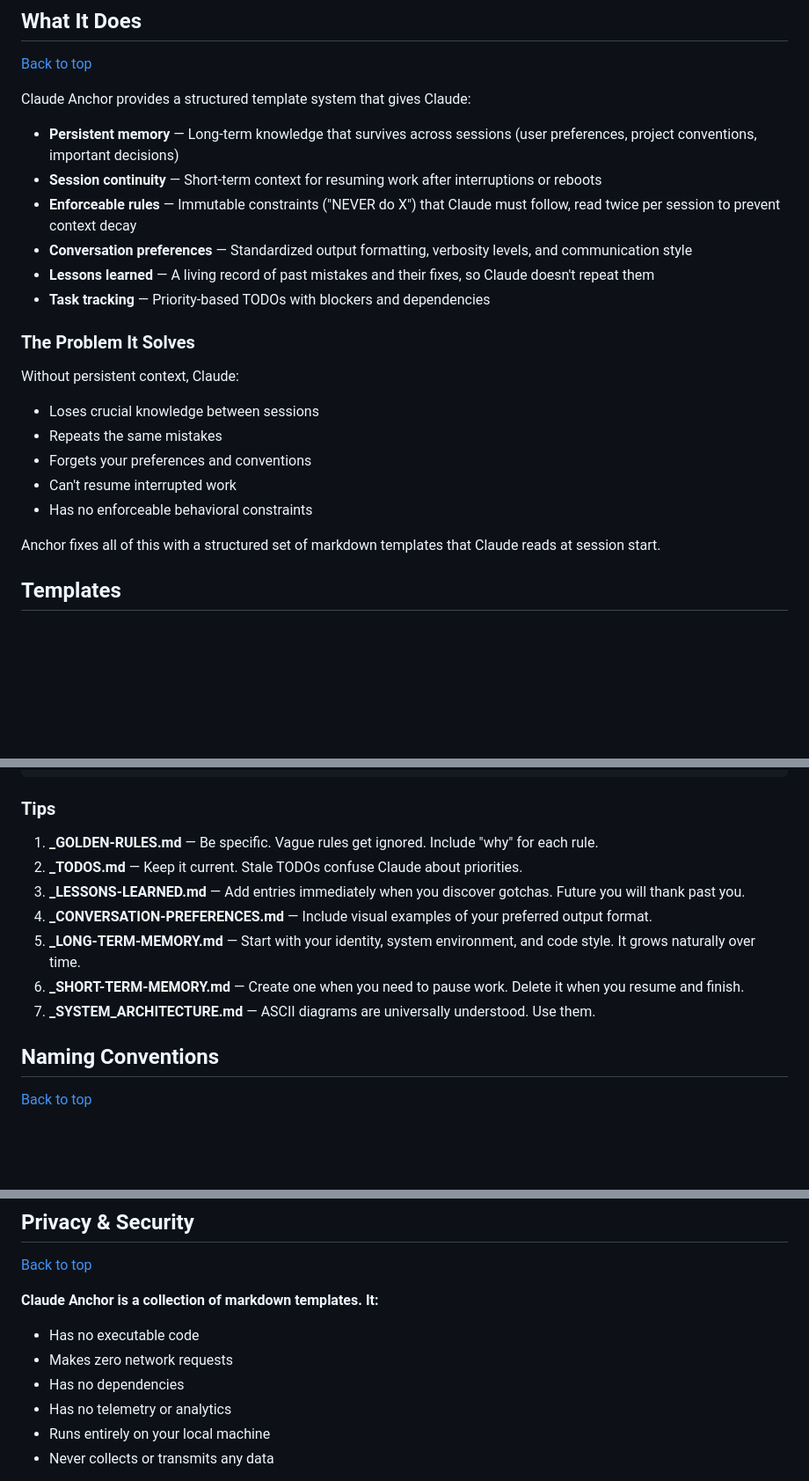
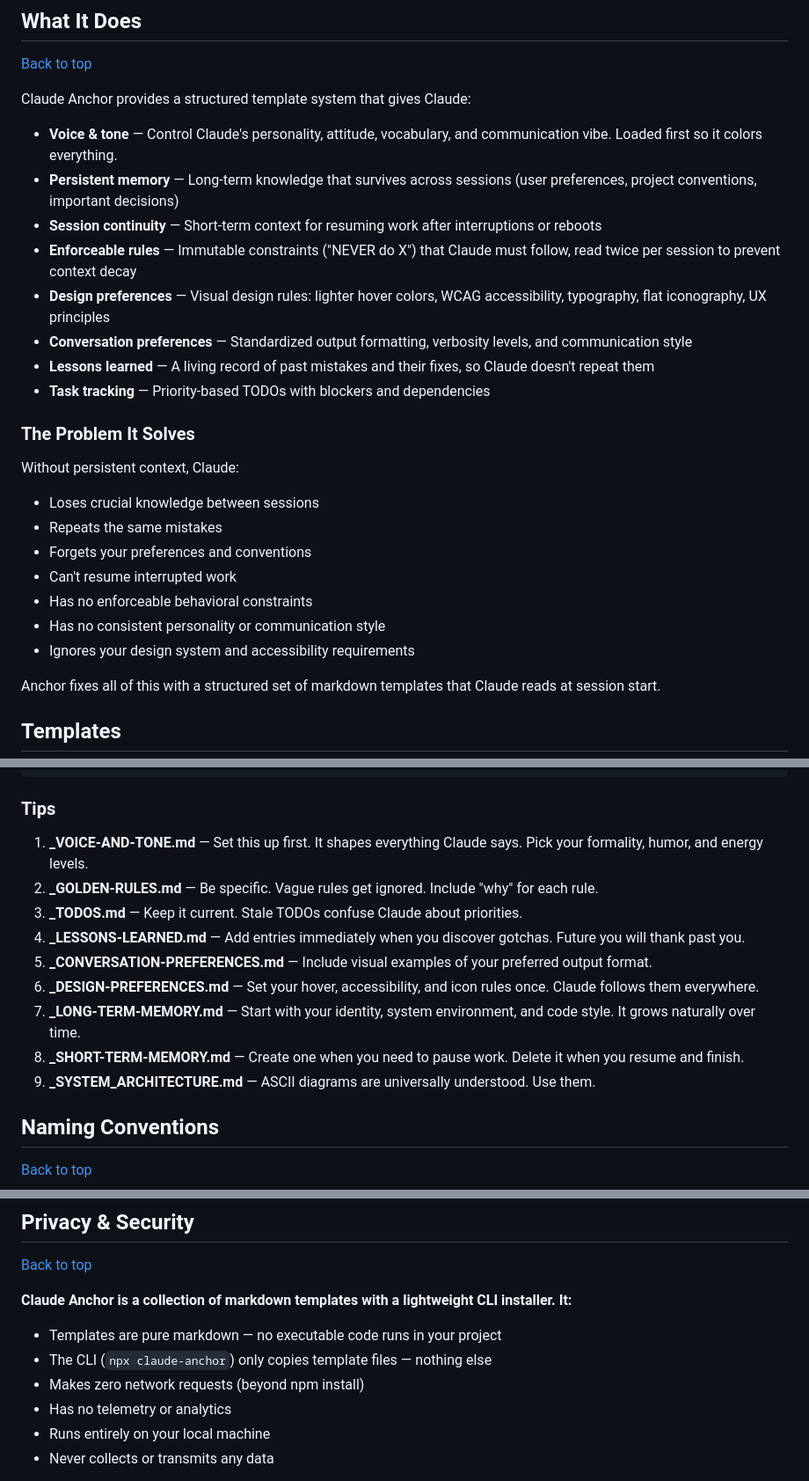
Before and after one commit to superbasicstudio/claude-anchor, a Markdown page: README.md, 3 parts joined by grey strips. Shown at 88% size. GitHub-like rendering; blank space fills up the shorter version.

```diff
--- a/README.md
+++ b/README.md
@@ -109,9 +109,11 @@ cp claude-anchor/templates/_LONG-TERM-MEMORY.md ./your-project/
 
 Claude Anchor provides a structured template system that gives Claude:
 
+- **Voice & tone** — Control Claude's personality, attitude, vocabulary, and communication vibe. Loaded first so it colors everything.
 - **Persistent memory** — Long-term knowledge that survives across sessions (user preferences, project conventions, important decisions)
 - **Session continuity** — Short-term context for resuming work after interruptions or reboots
 - **Enforceable rules** — Immutable constraints ("NEVER do X") that Claude must follow, read twice per session to prevent context decay
+- **Design preferences** — Visual design rules: lighter hover colors, WCAG accessibility, typography, flat iconography, UX principles
 - **Conversation preferences** — Standardized output formatting, verbosity levels, and communication style
 - **Lessons learned** — A living record of past mistakes and their fixes, so Claude doesn't repeat them
 - **Task tracking** — Priority-based TODOs with blockers and dependencies
@@ -124,6 +126,8 @@ Without persistent context, Claude:
 - Forgets your preferences and conventions
 - Can't resume interrupted work
 - Has no enforceable behavioral constraints
+- Has no consistent personality or communication style
+- Ignores your design system and accessibility requirements
 
 Anchor fixes all of this with a structured set of markdown templates that Claude reads at session start.
 
@@ -213,13 +227,15 @@ All template files use placeholder syntax:
 
 ### Tips
 
-1. **_GOLDEN-RULES.md** — Be specific. Vague rules get ignored. Include "why" for each rule.
-2. **_TODOS.md** — Keep it current. Stale TODOs confuse Claude about priorities.
-3. **_LESSONS-LEARNED.md** — Add entries immediately when you discover gotchas. Future you will thank past you.
-4. **_CONVERSATION-PREFERENCES.md** — Include visual examples of your preferred output format.
-5. **_LONG-TERM-MEMORY.md** — Start with your identity, system environment, and code style. It grows naturally over time.
-6. **_SHORT-TERM-MEMORY.md** — Create one when you need to pause work. Delete it when you resume and finish.
-7. **_SYSTEM_ARCHITECTURE.md** — ASCII diagrams are universally understood. Use them.
+1. **_VOICE-AND-TONE.md** — Set this up first. It shapes everything Claude says. Pick your formality, humor, and energy levels.
+2. **_GOLDEN-RULES.md** — Be specific. Vague rules get ignored. Include "why" for each rule.
+3. **_TODOS.md** — Keep it current. Stale TODOs confuse Claude about priorities.
+4. **_LESSONS-LEARNED.md** — Add entries immediately when you discover gotchas. Future you will thank past you.
+5. **_CONVERSATION-PREFERENCES.md** — Include visual examples of your preferred output format.
+6. **_DESIGN-PREFERENCES.md** — Set your hover, accessibility, and icon rules once. Claude follows them everywhere.
+7. **_LONG-TERM-MEMORY.md** — Start with your identity, system environment, and code style. It grows naturally over time.
+8. **_SHORT-TERM-MEMORY.md** — Create one when you need to pause work. Delete it when you resume and finish.
+9. **_SYSTEM_ARCHITECTURE.md** — ASCII diagrams are universally understood. Use them.
 
 ## Naming Conventions
 
@@ -271,10 +287,10 @@ Please keep templates framework-agnostic — they should work with any project i
 
 [Back to top](#table-of-contents)
 
-**Claude Anchor is a collection of markdown templates. It:**
-- Has no executable code
-- Makes zero network requests
-- Has no dependencies
+**Claude Anchor is a collection of markdown templates with a lightweight CLI installer. It:**
+- Templates are pure markdown — no executable code runs in your project
+- The CLI (`npx claude-anchor`) only copies template files — nothing else
+- Makes zero network requests (beyond npm install)
 - Has no telemetry or analytics
 - Runs entirely on your local machine
 - Never collects or transmits any data
```
Also changed, not shown: other parts of README.md (+28 -18 lines), CLAUDE.md (+5 -1 lines).
